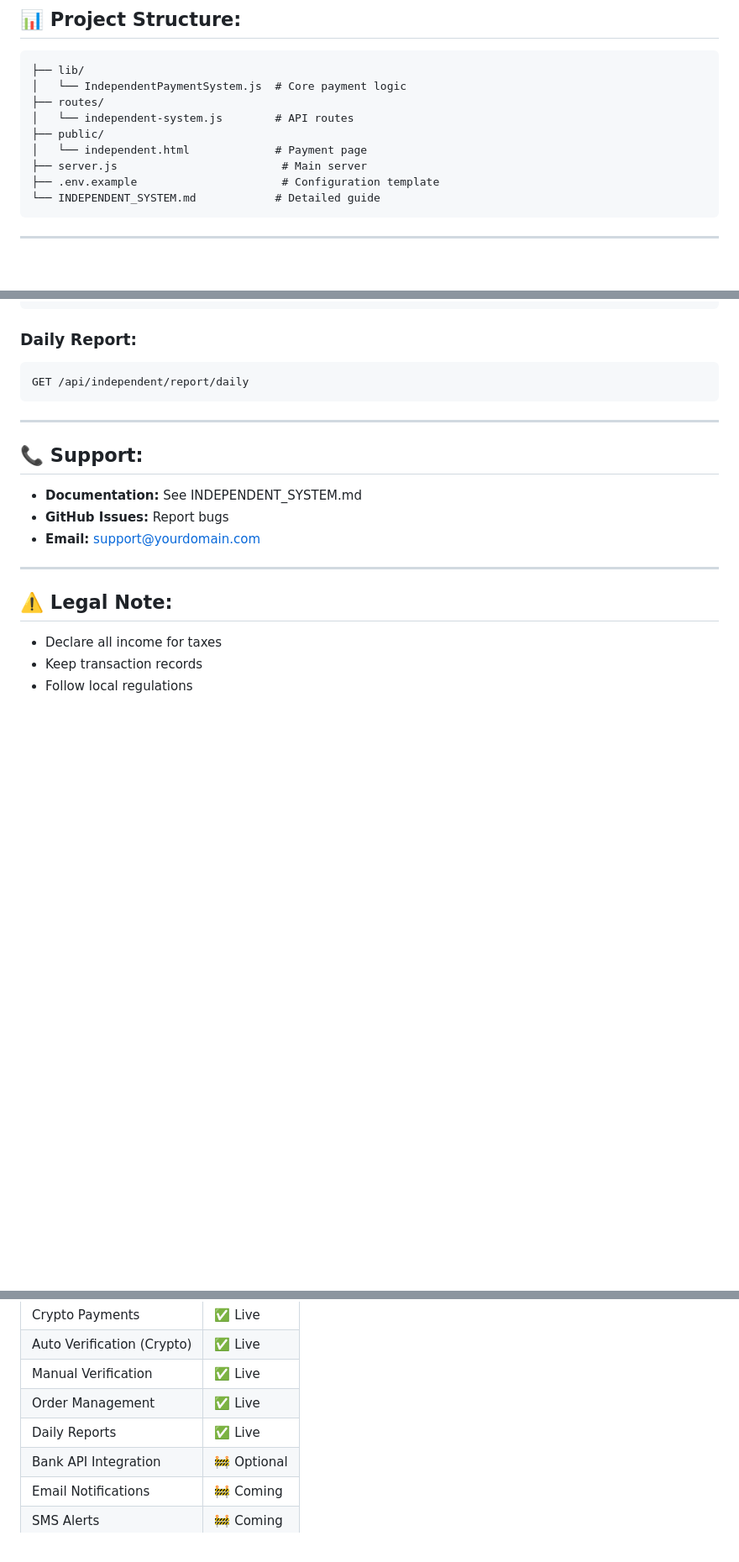
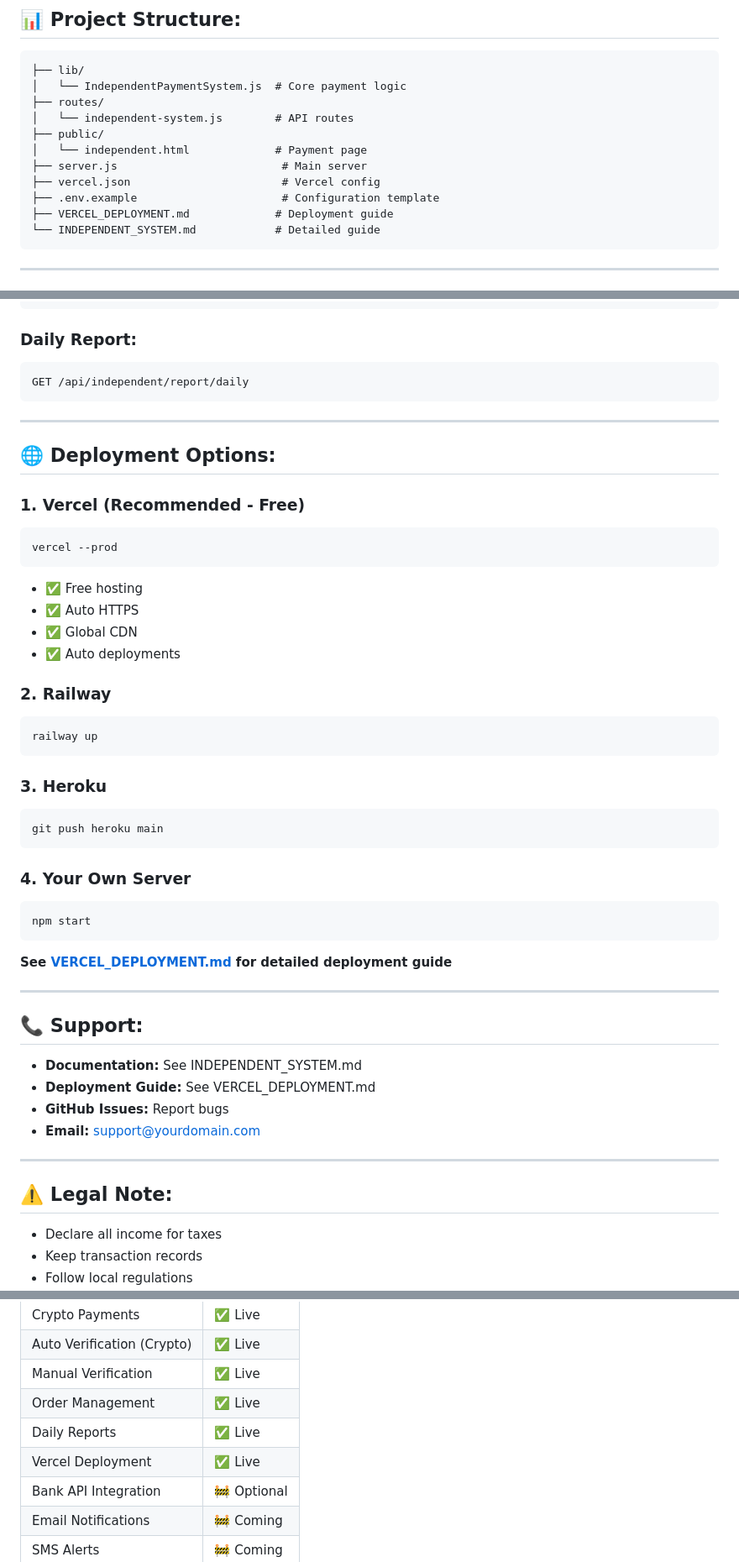
Before and after one commit to samarthkumar096-commits/ghostpay-anonymous-gateway, a Markdown page: README.md, 3 parts joined by grey strips. Shown at 84% size. Rendered like a GitHub page; blank space fills up the shorter version.

````diff
--- a/README.md
+++ b/README.md
@@ -207,7 +234,9 @@ http://localhost:3000/independent.html
 ├── public/
 │   └── independent.html             # Payment page
 ├── server.js                         # Main server
+├── vercel.json                       # Vercel config
 ├── .env.example                      # Configuration template
+├── VERCEL_DEPLOYMENT.md             # Deployment guide
 └── INDEPENDENT_SYSTEM.md            # Detailed guide
 ```
 
@@ -341,9 +370,40 @@ GET /api/independent/report/daily
 
 ---
 
+## 🌐 Deployment Options:
+
+### 1. Vercel (Recommended - Free)
+```bash
+vercel --prod
+```
+- ✅ Free hosting
+- ✅ Auto HTTPS
+- ✅ Global CDN
+- ✅ Auto deployments
+
+### 2. Railway
+```bash
+railway up
+```
+
+### 3. Heroku
+```bash
+git push heroku main
+```
+
+### 4. Your Own Server
+```bash
+npm start
+```
+
+**See [VERCEL_DEPLOYMENT.md](VERCEL_DEPLOYMENT.md) for detailed deployment guide**
+
+---
+
 ## 📞 Support:
 
 - **Documentation:** See INDEPENDENT_SYSTEM.md
+- **Deployment Guide:** See VERCEL_DEPLOYMENT.md
 - **GitHub Issues:** Report bugs
 - **Email:** support@yourdomain.com
 
@@ -381,6 +441,7 @@ GET /api/independent/report/daily
 | Manual Verification | ✅ Live |
 | Order Management | ✅ Live |
 | Daily Reports | ✅ Live |
+| Vercel Deployment | ✅ Live |
 | Bank API Integration | 🚧 Optional |
 | Email Notifications | 🚧 Coming |
 | SMS Alerts | 🚧 Coming |
````
Also changed, not shown: other parts of README.md (+45 -16 lines).
